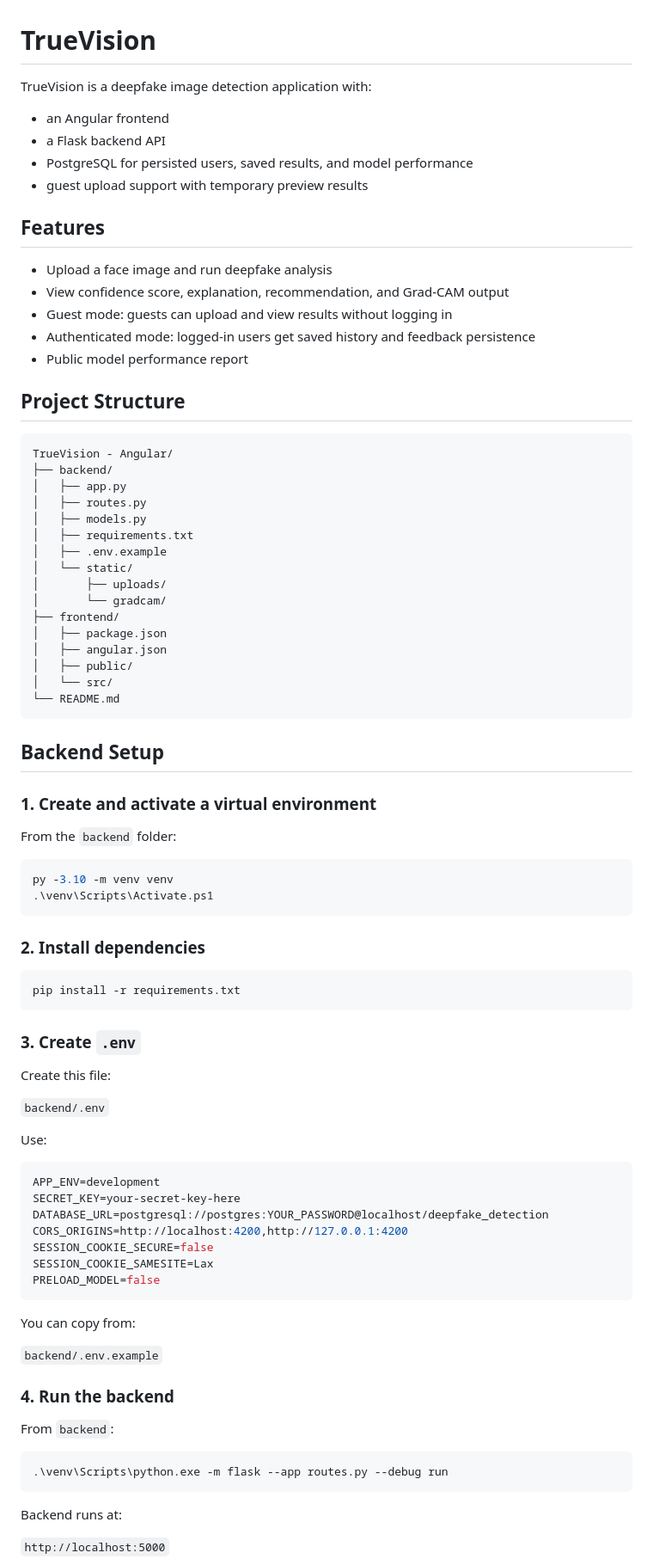
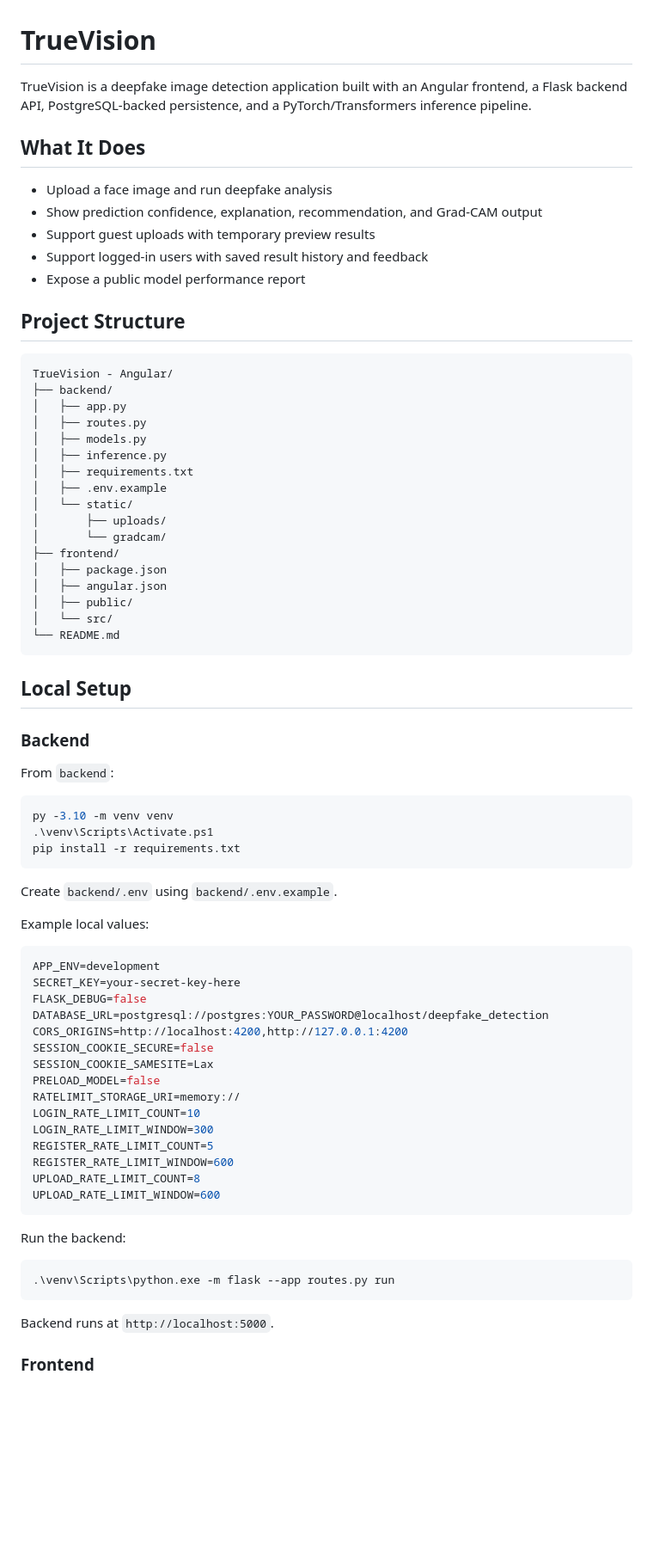
Before and after one commit to warkariii28/TrueVision, a Markdown page: README.md, the part around one of its changes. Shown at 86% size. Rendered like a GitHub page; blank space fills up the shorter version.

````diff
--- a/README.md
+++ b/README.md
@@ -1,21 +1,14 @@
 # TrueVision
 
-TrueVision is a deepfake image detection application with:
+TrueVision is a deepfake image detection application built with an Angular frontend, a Flask backend API, PostgreSQL-backed persistence, and a PyTorch/Transformers inference pipeline.
 
-- an Angular frontend
-- a Flask backend API
-- PostgreSQL for persisted users, saved results, and model performance
-- guest upload support with temporary preview results
-
-## Features
+## What It Does
 
 - Upload a face image and run deepfake analysis
-- View confidence score, explanation, recommendation, and Grad-CAM output
-- Guest mode:
-  guests can upload and view results without logging in
-- Authenticated mode:
-  logged-in users get saved history and feedback persistence
-- Public model performance report
+- Show prediction confidence, explanation, recommendation, and Grad-CAM output
+- Support guest uploads with temporary preview results
+- Support logged-in users with saved result history and feedback
+- Expose a public model performance report
 
 ## Project Structure
 
@@ -25,6 +18,7 @@ TrueVision - Angular/
 │   ├── app.py
 │   ├── routes.py
 │   ├── models.py
+│   ├── inference.py
 │   ├── requirements.txt
 │   ├── .env.example
 │   └── static/
@@ -38,54 +32,47 @@ TrueVision - Angular/
 └── README.md
 ```
 
-## Backend Setup
+## Local Setup
 
-### 1. Create and activate a virtual environment
+### Backend
 
-From the `backend` folder:
+From `backend`:
 
 ```powershell
 py -3.10 -m venv venv
 .\venv\Scripts\Activate.ps1
-```
-
-### 2. Install dependencies
-
-```powershell
 pip install -r requirements.txt
 ```
 
-### 3. Create `.env`
+Create `backend/.env` using `backend/.env.example`.
 
-Create this file:
-
-`backend/.env`
-
-Use:
+Example local values:
 
 ```env
 APP_ENV=development
 SECRET_KEY=your-secret-key-here
+FLASK_DEBUG=false
 DATABASE_URL=postgresql://postgres:YOUR_PASSWORD@localhost/deepfake_detection
 CORS_ORIGINS=http://localhost:4200,http://127.0.0.1:4200
 SESSION_COOKIE_SECURE=false
 SESSION_COOKIE_SAMESITE=Lax
 PRELOAD_MODEL=false
+RATELIMIT_STORAGE_URI=memory://
+LOGIN_RATE_LIMIT_COUNT=10
+LOGIN_RATE_LIMIT_WINDOW=300
+REGISTER_RATE_LIMIT_COUNT=5
+REGISTER_RATE_LIMIT_WINDOW=600
+UPLOAD_RATE_LIMIT_COUNT=8
+UPLOAD_RATE_LIMIT_WINDOW=600
 ```
 
-You can copy from:
-
-`backend/.env.example`
-
-### 4. Run the backend
-
-From `backend`:
+Run the backend:
 
 ```powershell
-.\venv\Scripts\python.exe -m flask --app routes.py --debug run
+.\venv\Scripts\python.exe -m flask --app routes.py run
 ```
 
-Backend runs at:
+Backend runs at `http://localhost:5000`.
 
-`http://localhost:5000`
+### Frontend
 
````
Also changed, not shown: other parts of README.md (+51 -97 lines).
